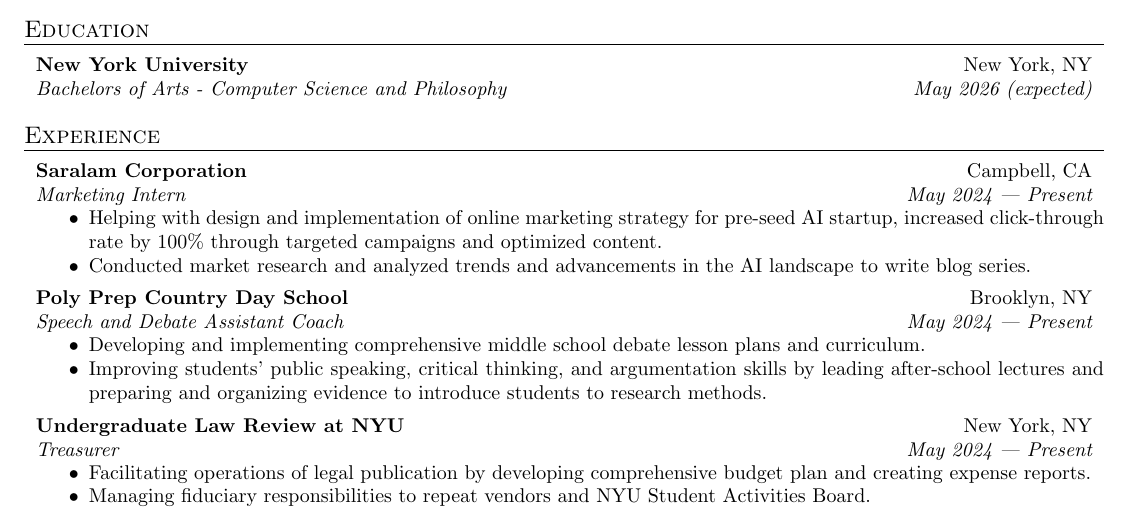
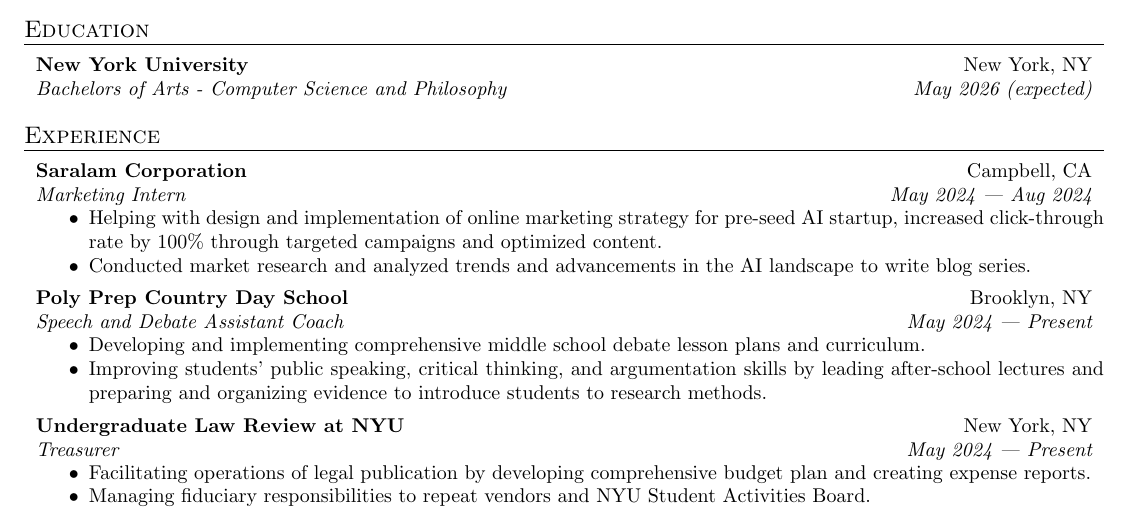
Before and after one commit to shreerammodi/resume, a LaTeX CV (resume.tex): part of the page, cut so that both start at the same text. Compiled offline with pdfLaTeX.

Commit message:
Add end date to Saralam internship

```diff
--- a/resume.tex
+++ b/resume.tex
@@ -69,8 +69,8 @@
     cell{1}{1} = {font = {\bfseries}},
     row{2-Z} = {font = {\itshape}},
   }
-  Saralam Corporation & Campbell, CA         \\
-  Marketing Intern    & May 2024 --- Present \\
+  Saralam Corporation & Campbell, CA          \\
+  Marketing Intern    & May 2024 --- Aug 2024 \\
 \end{tblr}
 \begin{compactitem}
   \item
```
